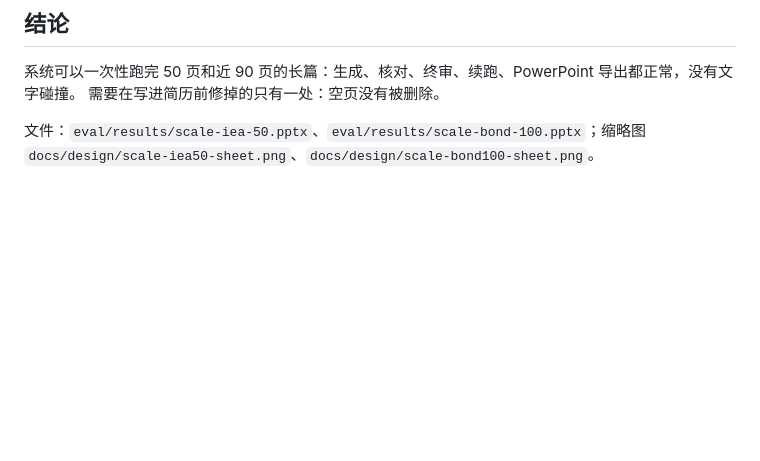
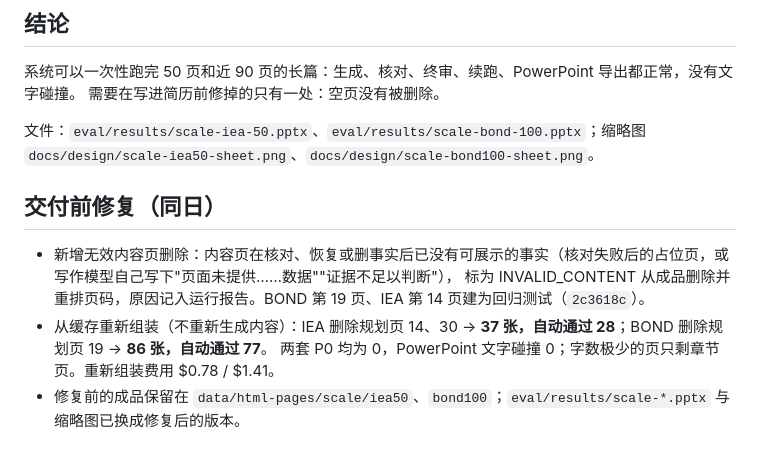
Before and after one commit to Liyilin66/ppt-agent, a Markdown page: eval/results/scale-test.md, the part around the change. GitHub-like rendering; blank space fills up the shorter version.

```diff
--- a/eval/results/scale-test.md
+++ b/eval/results/scale-test.md
@@ -36,3 +36,10 @@
 需要在写进简历前修掉的只有一处：空页没有被删除。
 
 文件：`eval/results/scale-iea-50.pptx`、`eval/results/scale-bond-100.pptx`；缩略图 `docs/design/scale-iea50-sheet.png`、`docs/design/scale-bond100-sheet.png`。
+
+## 交付前修复（同日）
+- 新增无效内容页删除：内容页在核对、恢复或删事实后已没有可展示的事实（核对失败后的占位页，或写作模型自己写下"页面未提供……数据""证据不足以判断"），
+  标为 INVALID_CONTENT 从成品删除并重排页码，原因记入运行报告。BOND 第 19 页、IEA 第 14 页建为回归测试（`2c3618c`）。
+- 从缓存重新组装（不重新生成内容）：IEA 删除规划页 14、30 → **37 张，自动通过 28**；BOND 删除规划页 19 → **86 张，自动通过 77**。
+  两套 P0 均为 0，PowerPoint 文字碰撞 0；字数极少的页只剩章节页。重新组装费用 $0.78 / $1.41。
+- 修复前的成品保留在 `data/html-pages/scale/iea50`、`bond100`；`eval/results/scale-*.pptx` 与缩略图已换成修复后的版本。
```
Also changed, not shown: README.md (+32 -5 lines), docs/design/scale-iea50-sheet.png, 3 other files.
